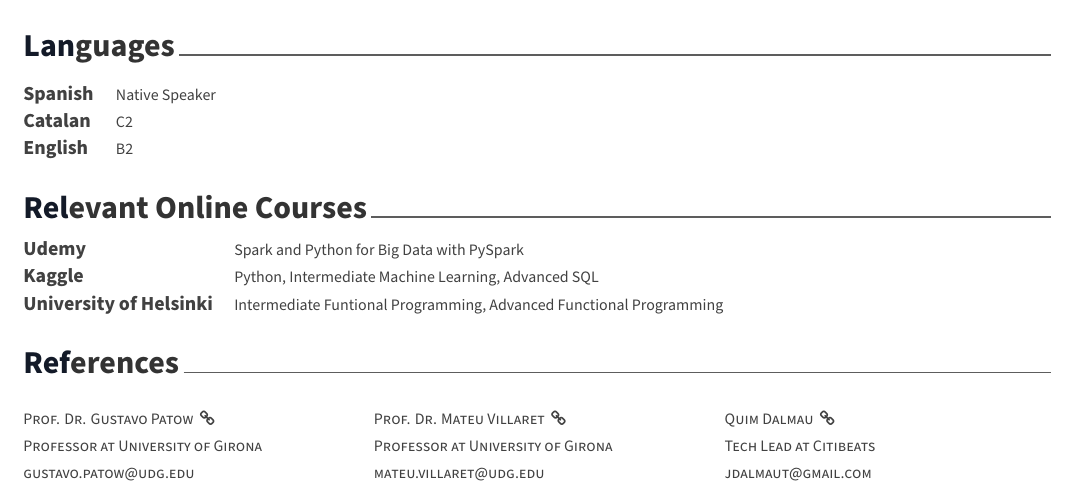
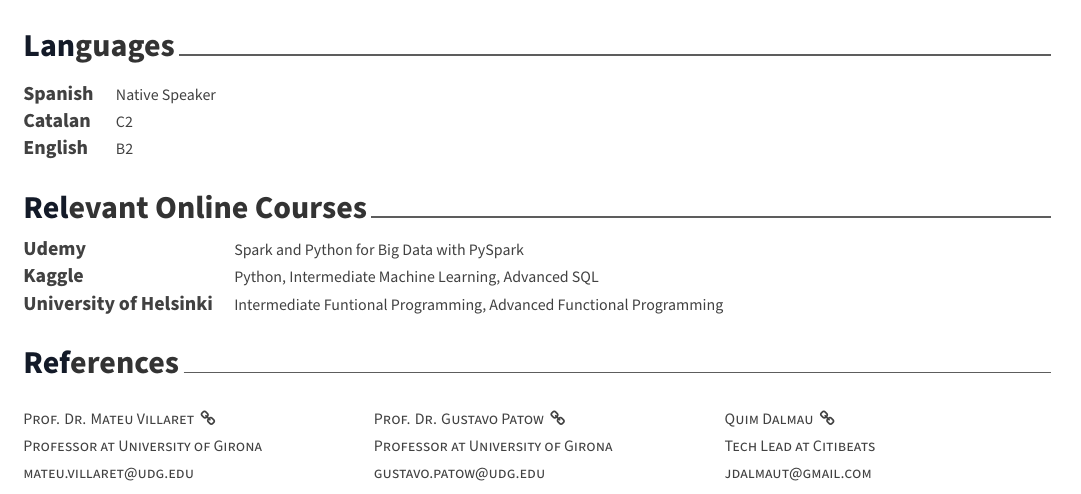
Before and after one commit to wilberquito/mycv, a LaTeX CV (cv.tex, which reads cv/references.tex): part of page 2 of 2, cut so that both start at the same text. Compiled offline with XeLaTeX.

Commit message:
update cv

```diff
--- a/cv/references.tex
+++ b/cv/references.tex
@@ -3,18 +3,15 @@
 \begin{multicols}{3}
 \begin{trivlist}
 \item \entrypositionstyle{
+\href{https://drive.google.com/file/d/1HckA27n0MkFS4YGlNdJGlSSWzfGzubpK/view?usp=sharing}{Prof. Dr. Mateu Villaret \ \faLink} \\
+Professor at University of Girona \\
+mateu.villaret@udg.edu \\
+}
+\item \entrypositionstyle{
 \href{https://drive.google.com/file/d/1GFe1BKLJBNWCi2bRoSZpP_uHwVccH438/view?usp=sharing}{Prof. Dr. Gustavo Patow \ \faLink }\\
 Professor at University of Girona \\
 gustavo.patow@udg.edu \\
 }
-
-\item \entrypositionstyle{
-%\href{https://drive.google.com/file/d/1OfOy_hQKiC-qklGDMJjq4XePe9pwXs6G/view?usp=sharing}{Dr. Mateu Villaret} \\
-{Prof. Dr. Mateu Villaret \ \faLink} \\
-Professor at University of Girona \\
-mateu.villaret@udg.edu \\
-}
-
 \item \entrypositionstyle{
 \href{https://drive.google.com/file/d/1pJakh6Z7o8AnOdUfJqe86wuuj267yt4S/view?usp=drive_link}{Quim Dalmau \ \faLink }\\
 Tech Lead at Citibeats \\
```
Also changed, not shown: cv.pdf.
